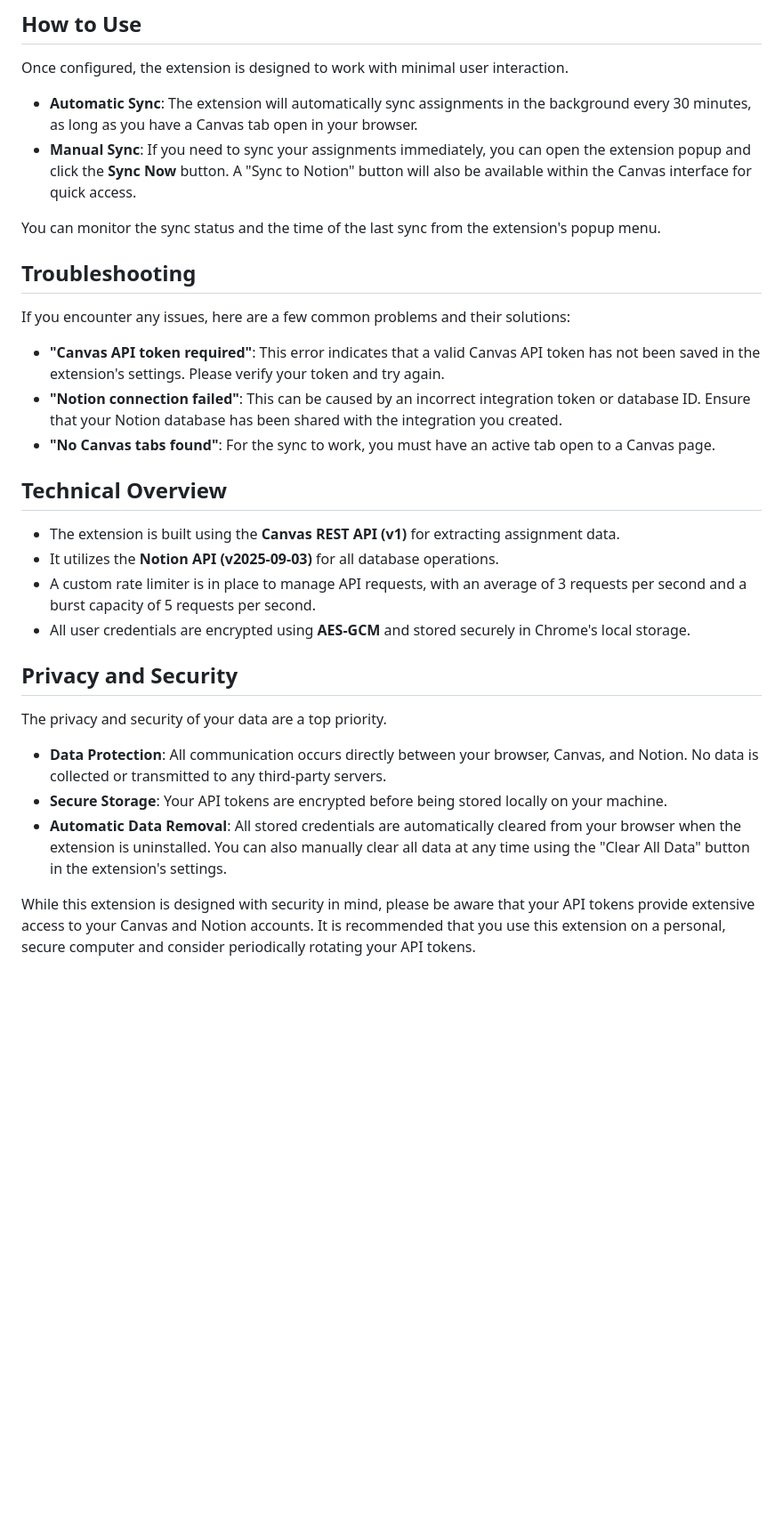
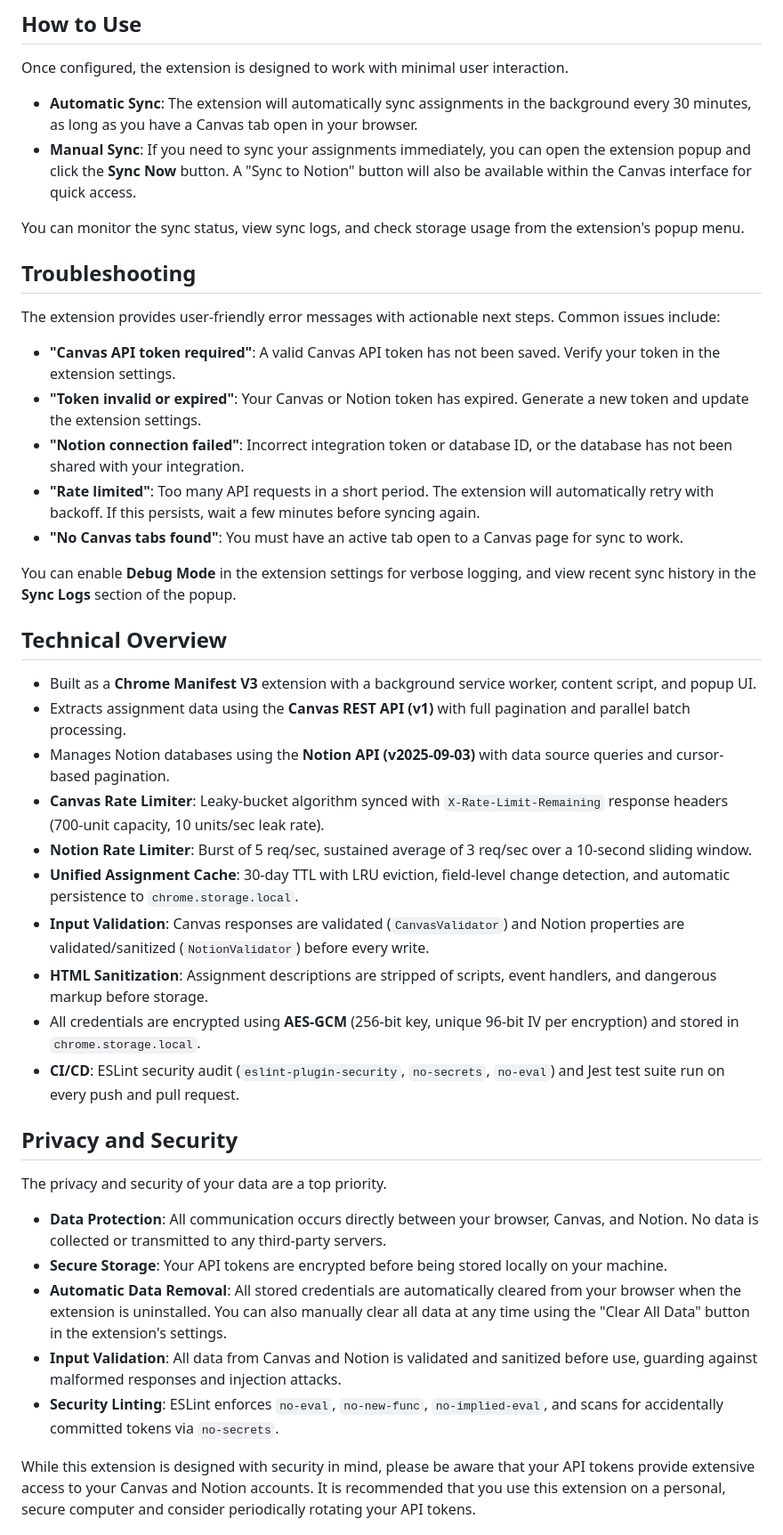
Before and after one commit to KyleOrtzow1/CanvasNotionSync, a Markdown page: README.md, the part around one of its changes. Shown at 89% size. Rendered like a GitHub page; blank space fills up the shorter version.

```diff
--- a/README.md
+++ b/README.md
@@ -78,22 +85,32 @@ Once configured, the extension is designed to work with minimal user interaction
 * **Automatic Sync**: The extension will automatically sync assignments in the background every 30 minutes, as long as you have a Canvas tab open in your browser.
 * **Manual Sync**: If you need to sync your assignments immediately, you can open the extension popup and click the **Sync Now** button. A "Sync to Notion" button will also be available within the Canvas interface for quick access.
 
-You can monitor the sync status and the time of the last sync from the extension's popup menu.
+You can monitor the sync status, view sync logs, and check storage usage from the extension's popup menu.
 
 ## Troubleshooting
 
-If you encounter any issues, here are a few common problems and their solutions:
+The extension provides user-friendly error messages with actionable next steps. Common issues include:
 
-* **"Canvas API token required"**: This error indicates that a valid Canvas API token has not been saved in the extension's settings. Please verify your token and try again.
-* **"Notion connection failed"**: This can be caused by an incorrect integration token or database ID. Ensure that your Notion database has been shared with the integration you created.
-* **"No Canvas tabs found"**: For the sync to work, you must have an active tab open to a Canvas page.
+* **"Canvas API token required"**: A valid Canvas API token has not been saved. Verify your token in the extension settings.
+* **"Token invalid or expired"**: Your Canvas or Notion token has expired. Generate a new token and update the extension settings.
+* **"Notion connection failed"**: Incorrect integration token or database ID, or the database has not been shared with your integration.
+* **"Rate limited"**: Too many API requests in a short period. The extension will automatically retry with backoff. If this persists, wait a few minutes before syncing again.
+* **"No Canvas tabs found"**: You must have an active tab open to a Canvas page for sync to work.
+
+You can enable **Debug Mode** in the extension settings for verbose logging, and view recent sync history in the **Sync Logs** section of the popup.
 
 ## Technical Overview
 
-* The extension is built using the **Canvas REST API (v1)** for extracting assignment data.
-* It utilizes the **Notion API (v2025-09-03)** for all database operations.
-* A custom rate limiter is in place to manage API requests, with an average of 3 requests per second and a burst capacity of 5 requests per second.
-* All user credentials are encrypted using **AES-GCM** and stored securely in Chrome's local storage.
+* Built as a **Chrome Manifest V3** extension with a background service worker, content script, and popup UI.
+* Extracts assignment data using the **Canvas REST API (v1)** with full pagination and parallel batch processing.
+* Manages Notion databases using the **Notion API (v2025-09-03)** with data source queries and cursor-based pagination.
+* **Canvas Rate Limiter**: Leaky-bucket algorithm synced with `X-Rate-Limit-Remaining` response headers (700-unit capacity, 10 units/sec leak rate).
+* **Notion Rate Limiter**: Burst of 5 req/sec, sustained average of 3 req/sec over a 10-second sliding window.
+* **Unified Assignment Cache**: 30-day TTL with LRU eviction, field-level change detection, and automatic persistence to `chrome.storage.local`.
+* **Input Validation**: Canvas responses are validated (`CanvasValidator`) and Notion properties are validated/sanitized (`NotionValidator`) before every write.
+* **HTML Sanitization**: Assignment descriptions are stripped of scripts, event handlers, and dangerous markup before storage.
+* All credentials are encrypted using **AES-GCM** (256-bit key, unique 96-bit IV per encryption) and stored in `chrome.storage.local`.
+* **CI/CD**: ESLint security audit (`eslint-plugin-security`, `no-secrets`, `no-eval`) and Jest test suite run on every push and pull request.
 
 ## Privacy and Security
 
@@ -102,5 +119,7 @@ The privacy and security of your data are a top priority.
 * **Data Protection**: All communication occurs directly between your browser, Canvas, and Notion. No data is collected or transmitted to any third-party servers.
 * **Secure Storage**: Your API tokens are encrypted before being stored locally on your machine.
 * **Automatic Data Removal**: All stored credentials are automatically cleared from your browser when the extension is uninstalled. You can also manually clear all data at any time using the "Clear All Data" button in the extension's settings.
+* **Input Validation**: All data from Canvas and Notion is validated and sanitized before use, guarding against malformed responses and injection attacks.
+* **Security Linting**: ESLint enforces `no-eval`, `no-new-func`, `no-implied-eval`, and scans for accidentally committed tokens via `no-secrets`.
 
 While this extension is designed with security in mind, please be aware that your API tokens provide extensive access to your Canvas and Notion accounts. It is recommended that you use this extension on a personal, secure computer and consider periodically rotating your API tokens.
```
Also changed, not shown: other parts of README.md (+86 -6 lines).
